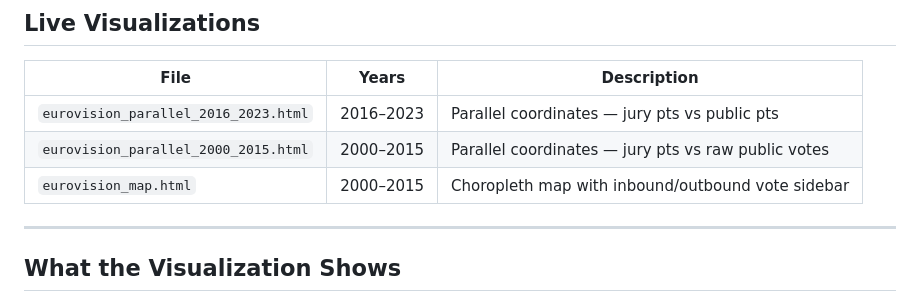
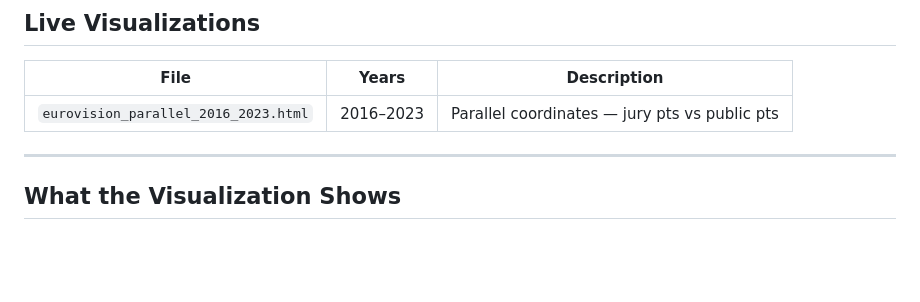
Before and after one commit to sofia-lin/eurovis, a Markdown page: README.md, the part around the change. Rendered like a GitHub page; blank space fills up the shorter version.

```diff
--- a/README.md
+++ b/README.md
@@ -9,8 +9,6 @@ An interactive data visualization project exploring **jury vs. public voting div
 | File | Years | Description |
 |------|-------|-------------|
 | `eurovision_parallel_2016_2023.html` | 2016–2023 | Parallel coordinates — jury pts vs public pts |
-| `eurovision_parallel_2000_2015.html` | 2000–2015 | Parallel coordinates — jury pts vs raw public votes |
-| `eurovision_map.html` | 2000–2015 | Choropleth map with inbound/outbound vote sidebar |
 
 ---
 
```
